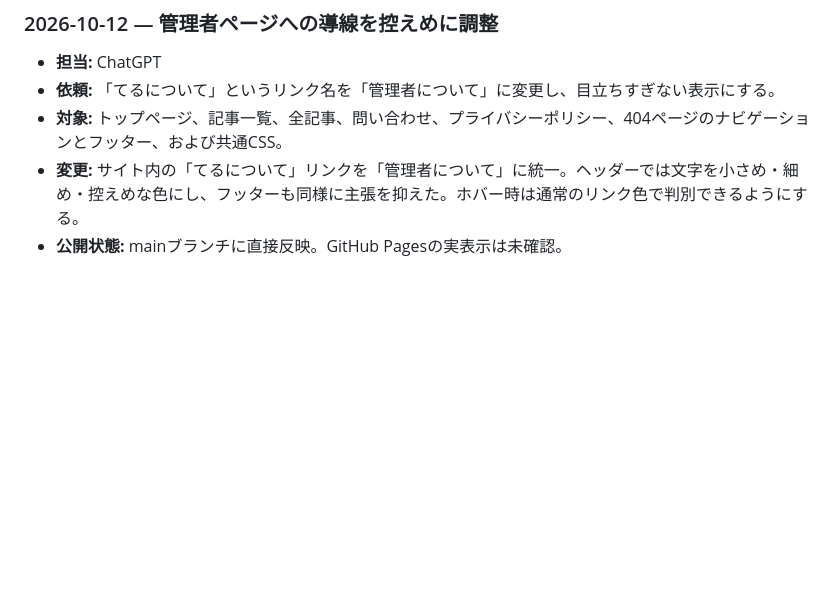
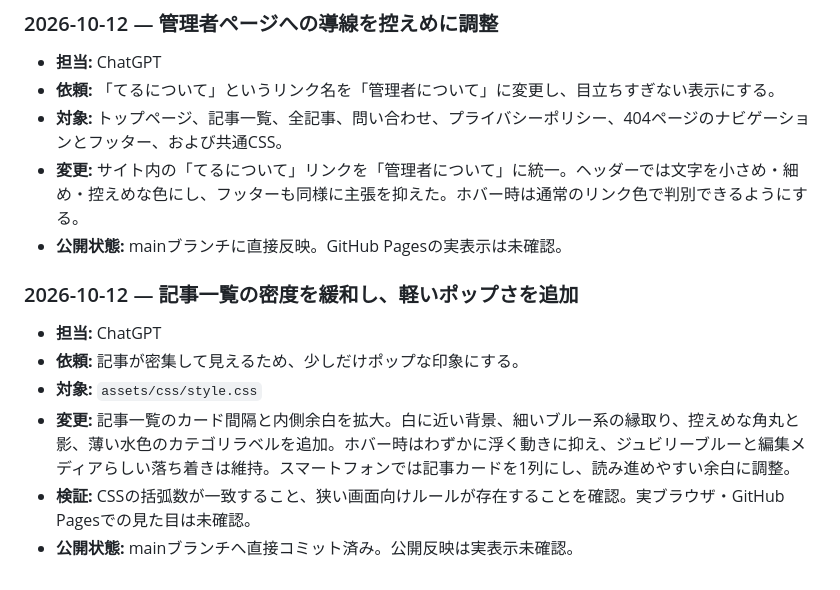
Before and after one commit to teruluce/disney-discovery, a Markdown page: docs/AI_WORK_LOG.md, the part around the change. Drawn GitHub-style; blank space fills up the shorter version.

Commit message:
Record article spacing and subtle playful styling update

```diff
--- a/docs/AI_WORK_LOG.md
+++ b/docs/AI_WORK_LOG.md
@@ -385,3 +385,12 @@
 - **対象:** トップページ、記事一覧、全記事、問い合わせ、プライバシーポリシー、404ページのナビゲーションとフッター、および共通CSS。
 - **変更:** サイト内の「てるについて」リンクを「管理者について」に統一。ヘッダーでは文字を小さめ・細め・控えめな色にし、フッターも同様に主張を抑えた。ホバー時は通常のリンク色で判別できるようにする。
 - **公開状態:** mainブランチに直接反映。GitHub Pagesの実表示は未確認。
+
+
+### 2026-10-12 — 記事一覧の密度を緩和し、軽いポップさを追加
+- **担当:** ChatGPT
+- **依頼:** 記事が密集して見えるため、少しだけポップな印象にする。
+- **対象:** `assets/css/style.css`
+- **変更:** 記事一覧のカード間隔と内側余白を拡大。白に近い背景、細いブルー系の縁取り、控えめな角丸と影、薄い水色のカテゴリラベルを追加。ホバー時はわずかに浮く動きに抑え、ジュビリーブルーと編集メディアらしい落ち着きは維持。スマートフォンでは記事カードを1列にし、読み進めやすい余白に調整。
+- **検証:** CSSの括弧数が一致すること、狭い画面向けルールが存在することを確認。実ブラウザ・GitHub Pagesでの見た目は未確認。
+- **公開状態:** mainブランチへ直接コミット済み。公開反映は実表示未確認。
```
